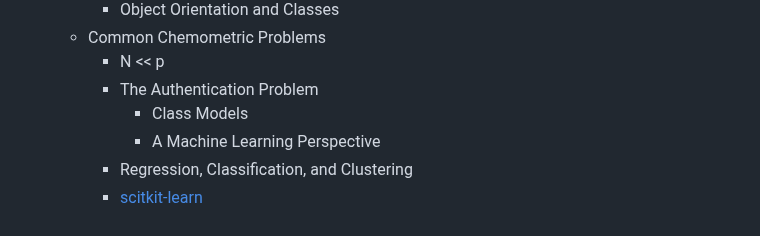
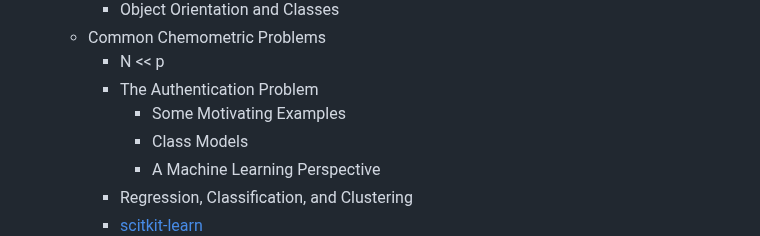
Before and after one commit to mahynski/chemometric-carpentry, a Markdown page: README.md, the part around the change. Rendered like a GitHub page.

```diff
--- a/README.md
+++ b/README.md
@@ -48,6 +48,7 @@
     * Common Chemometric Problems
         * N << p
         * The Authentication Problem
+            * Some Motivating Examples
             * Class Models
             * A Machine Learning Perspective
         * Regression, Classification, and Clustering
```
